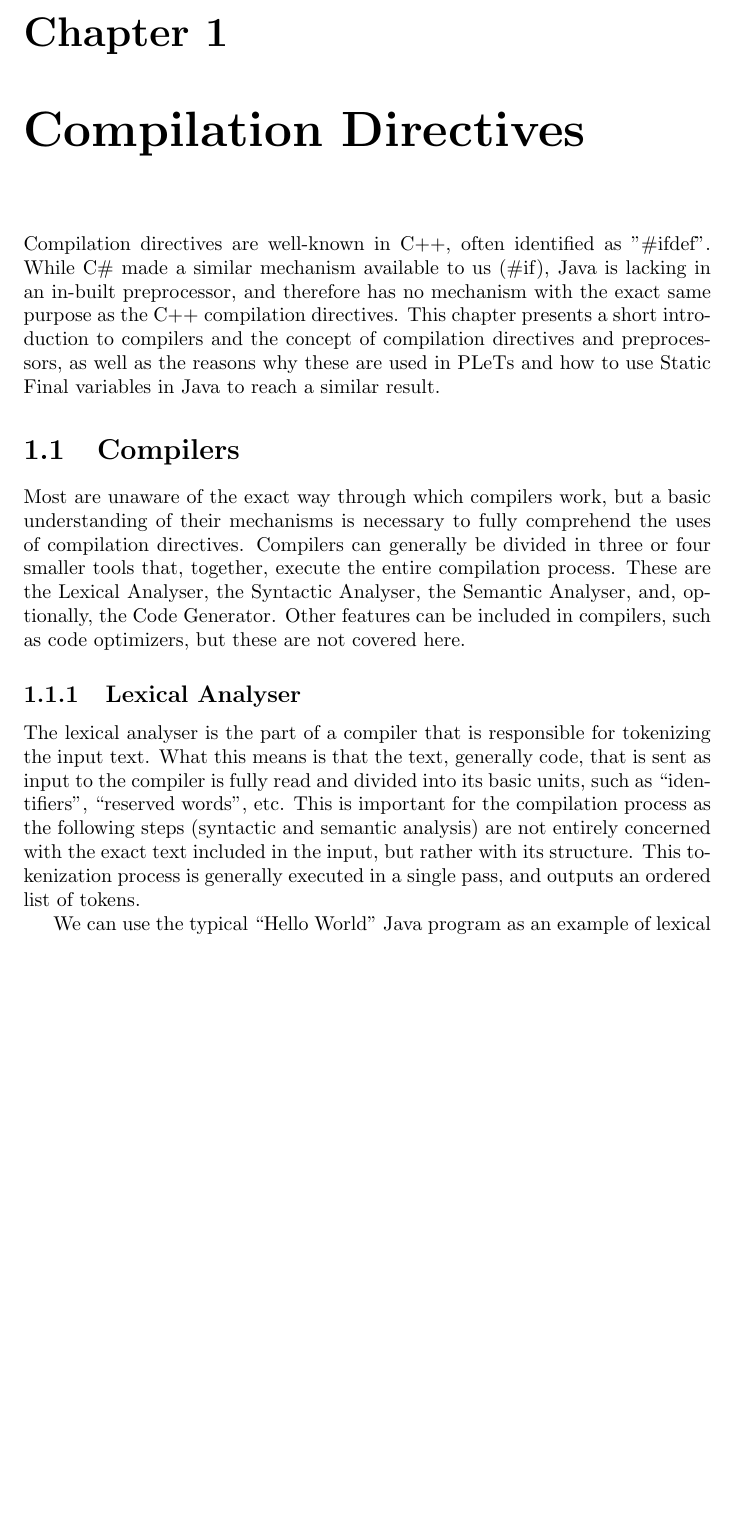
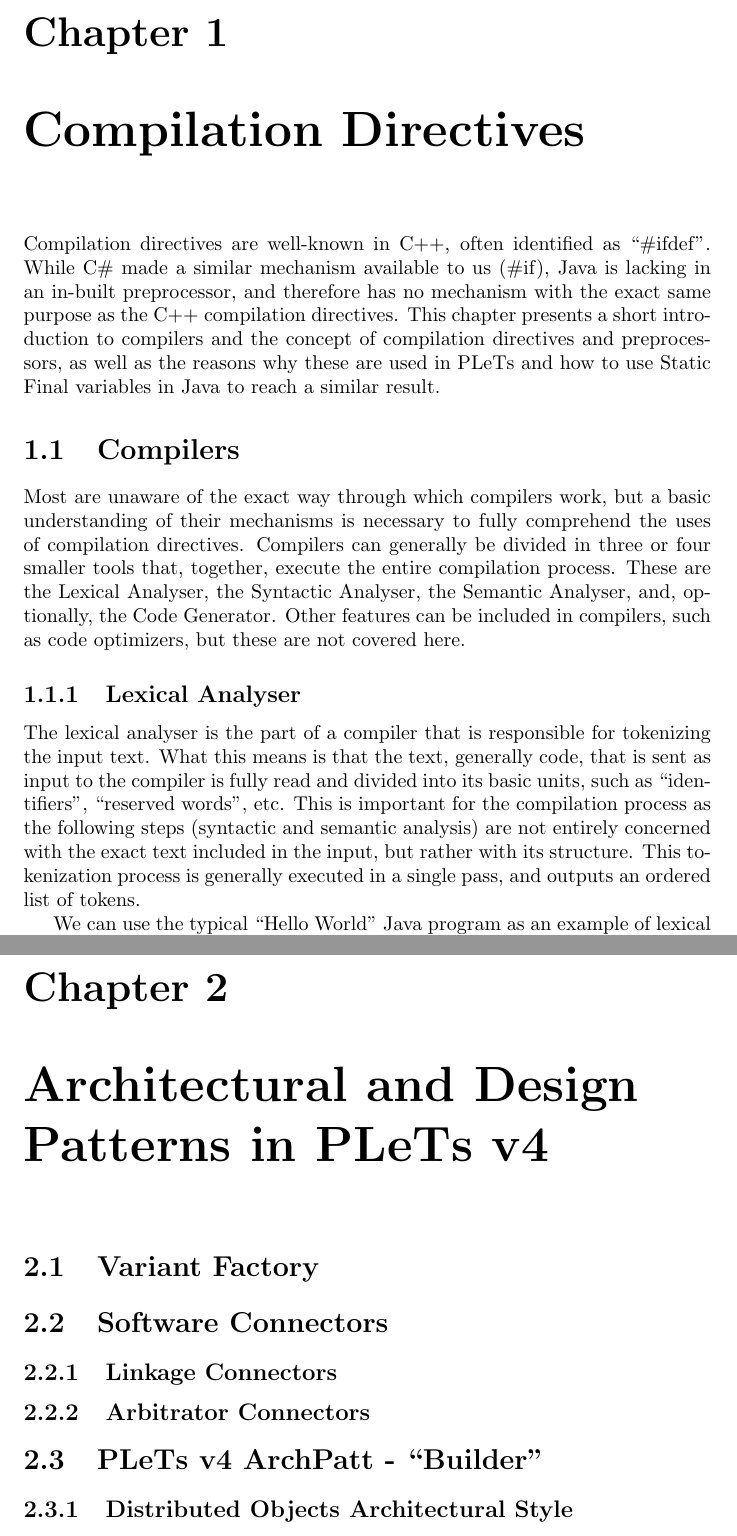
Before and after one commit to HestiaProject/plets-v4-architecture, a LaTeX document (Documentos/Introduction to Variability Mechanisms in Java/main.tex, which reads Documentos/Introduction to Variability Mechanisms in Java/tex/patterns.tex, Documentos/Introduction to Variability Mechanisms in Java/tex/staticfinal.tex): part of page 4 of 11 before the commit and two parts of pages 4 and 11 of 12 after it, the two joined at a grey line, cut so that both start at the same text, the shorter picture padded with empty space. Compiled offline with pdfLaTeX.

Commit message:
Documentation: Extended Intro, fixed typos, set up structure.

```diff
--- /dev/null
+++ b/Documentos/Introduction to Variability Mechanisms in Java/tex/patterns.tex
@@ -0,0 +1,26 @@
+\chapter{Architectural and Design Patterns in PLeTs v4}
+\label{ch:patterns}
+
+%----------------------------------------------------------
+
+\section{Variant Factory}
+
+%----------------------------------------------------------
+
+\section{Software Connectors}
+
+%----------------------------------------------------------
+
+\subsection{Linkage Connectors}
+
+%----------------------------------------------------------
+
+\subsection{Arbitrator Connectors}
+
+%----------------------------------------------------------
+
+\section{PLeTs v4 ArchPatt - ``Builder"}
+
+%----------------------------------------------------------
+
+\subsection{Distributed Objects Architectural Style}
--- a/Documentos/Introduction to Variability Mechanisms in Java/tex/staticfinal.tex
+++ b/Documentos/Introduction to Variability Mechanisms in Java/tex/staticfinal.tex
@@ -1,7 +1,7 @@
 \chapter{Compilation Directives}
 \label{ch:staticfinal}
 
-Compilation directives are well-known in C++, often identified as "\#ifdef". While C\# made a similar mechanism available to us (\#if), Java is lacking in an in-built preprocessor, and therefore has no mechanism with the exact same purpose as the C++ compilation directives. This chapter presents a short introduction to compilers and the concept of compilation directives and preprocessors, as well as the reasons why these are used in PLeTs and how to use Static Final variables in Java to reach a similar result.
+Compilation directives are well-known in C++, often identified as ``\#ifdef''. While C\# made a similar mechanism available to us (\#if), Java is lacking in an in-built preprocessor, and therefore has no mechanism with the exact same purpose as the C++ compilation directives. This chapter presents a short introduction to compilers and the concept of compilation directives and preprocessors, as well as the reasons why these are used in PLeTs and how to use Static Final variables in Java to reach a similar result.
 
 %----------------------------------------------------------
 
@@ -13,9 +13,9 @@ Most are unaware of the exact way through which compilers work, but a basic unde
 
 \subsection{Lexical Analyser}
 
-The lexical analyser is the part of a compiler that is responsible for tokenizing the input text. What this means is that the text, generally code, that is sent as input to the compiler is fully read and divided into its basic units, such as ``identifiers", ``reserved words", etc. This is important for the compilation process as the following steps (syntactic and semantic analysis) are not entirely concerned with the exact text included in the input, but rather with its structure. This tokenization process is generally executed in a single pass, and outputs an ordered list of tokens.
+The lexical analyser is the part of a compiler that is responsible for tokenizing the input text. What this means is that the text, generally code, that is sent as input to the compiler is fully read and divided into its basic units, such as ``identifiers'', ``reserved words'', etc. This is important for the compilation process as the following steps (syntactic and semantic analysis) are not entirely concerned with the exact text included in the input, but rather with its structure. This tokenization process is generally executed in a single pass, and outputs an ordered list of tokens.
 
-We can use the typical ``Hello World" Java program as an example of lexical analysis, based on the code presented in Listing \ref{lst:helloworldjava}, taken from \cite{SEDGEWICK:2011}.
+We can use the typical ``Hello World'' Java program as an example of lexical analysis, based on the code presented in Listing \ref{lst:helloworldjava}, taken from \cite{SEDGEWICK:2011}.
 
 \begin{listing}
 \begin{minted}[frame=single,
```
Also changed, not shown: Documentos/Introduction to Variability Mechanisms in Java/main.tex (+1 -0 lines), Documentos/Introduction to Variability Mechanisms in Java/tex/introduction.tex (+2 -0 lines), Documentos/Introduction to Variability Mechanisms in Java/Introduction to Variability Mechanisms in Java.pdf, Documentos/Introduction to Variability Mechanisms in Java/tex/staticfinal.tex (14 more changed lines).
